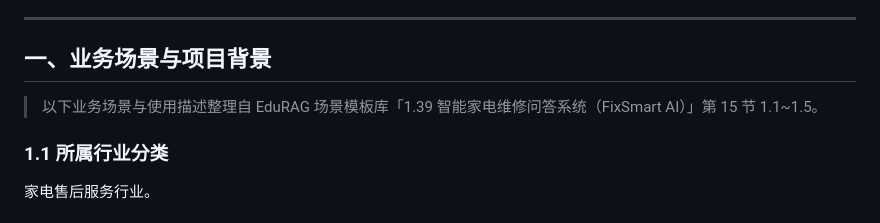
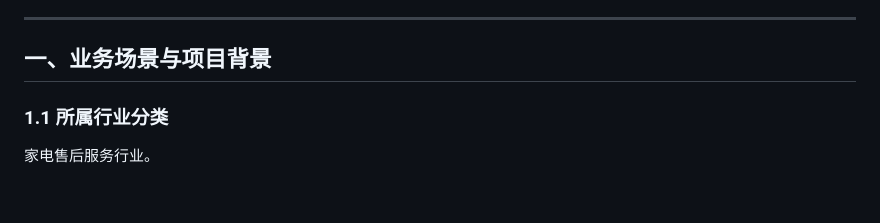
Before and after one commit to Barry-Wuu/FixRAG, a Markdown page: README.md, the part around the change. GitHub-like rendering.

Commit message:
docs: 移除第一章开头的 EduRAG 场景模板库来源说明

```diff
--- a/README.md
+++ b/README.md
@@ -6,8 +6,6 @@
 ---
 
 ## 一、业务场景与项目背景
-
-> 以下业务场景与使用描述整理自 EduRAG 场景模板库「1.39 智能家电维修问答系统（FixSmart AI）」第 15 节 1.1~1.5。
 
 ### 1.1 所属行业分类
 家电售后服务行业。
```
